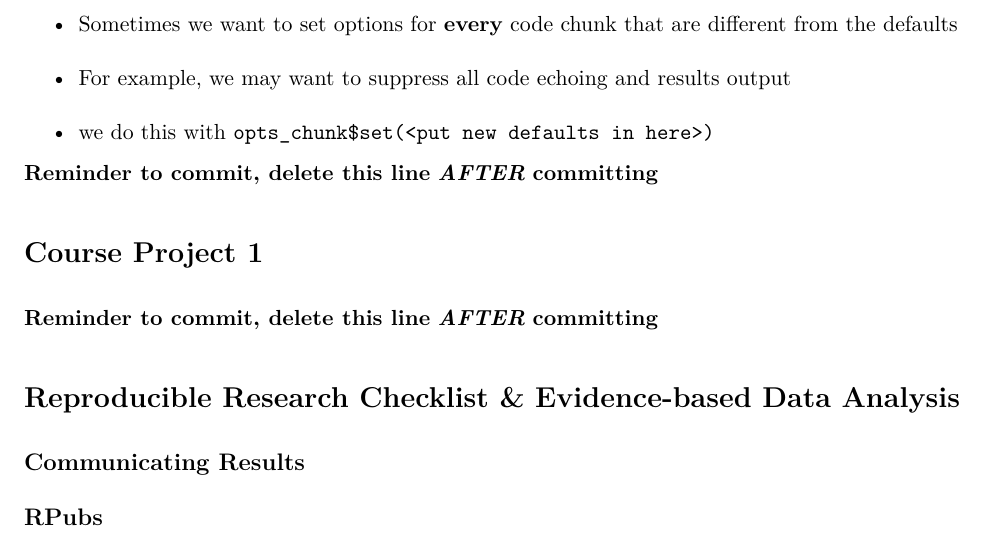
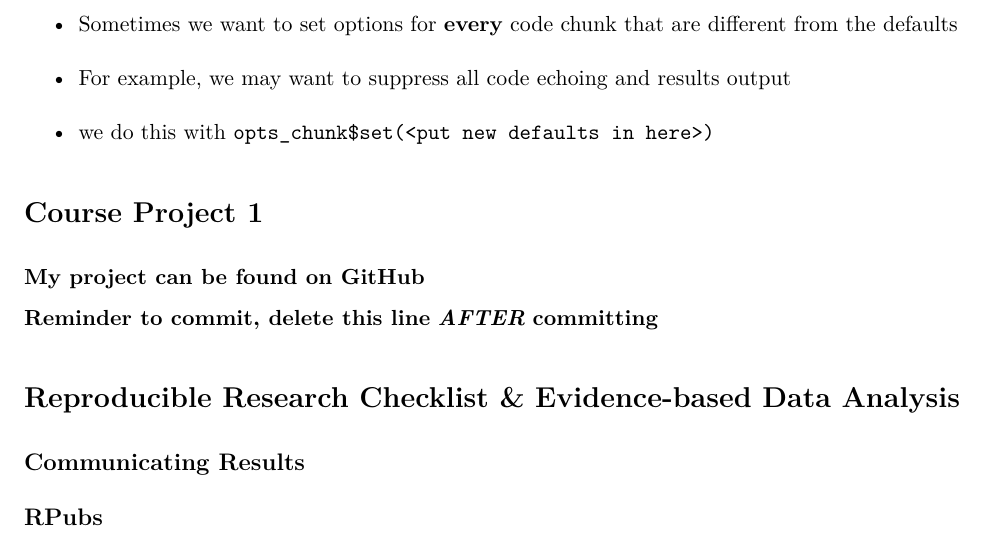
Before and after one commit to PhiPrime/ReproducibleResearchNotes, an R Markdown document (ReproducibleResearchNotes.Rmd): part of page 31 of 32, cut so that both start at the same text. The pictures show the output file ReproducibleResearchNotes.pdf that the author committed with the source.

Commit message:
First Course Project

```diff
--- a/ReproducibleResearchNotes.Rmd
+++ b/ReproducibleResearchNotes.Rmd
@@ -734,11 +734,9 @@ print(xt, type = "html")
 * For example, we may want to suppress all code echoing and results output
 * we do this with `opts_chunk$set(<put new defaults in here>)`
 
+# Course Project 1
+**[My project can be found on GitHub](https://github.com/PhiPrime/Activity_Data_Report_Proj_1)**
 
-
-**Reminder to commit, delete this line** ***AFTER*** **committing**
-
-# Course Project 1
 
 **Reminder to commit, delete this line** ***AFTER*** **committing**
 
```
Also changed, not shown: ReproducibleResearchNotes.pdf.
